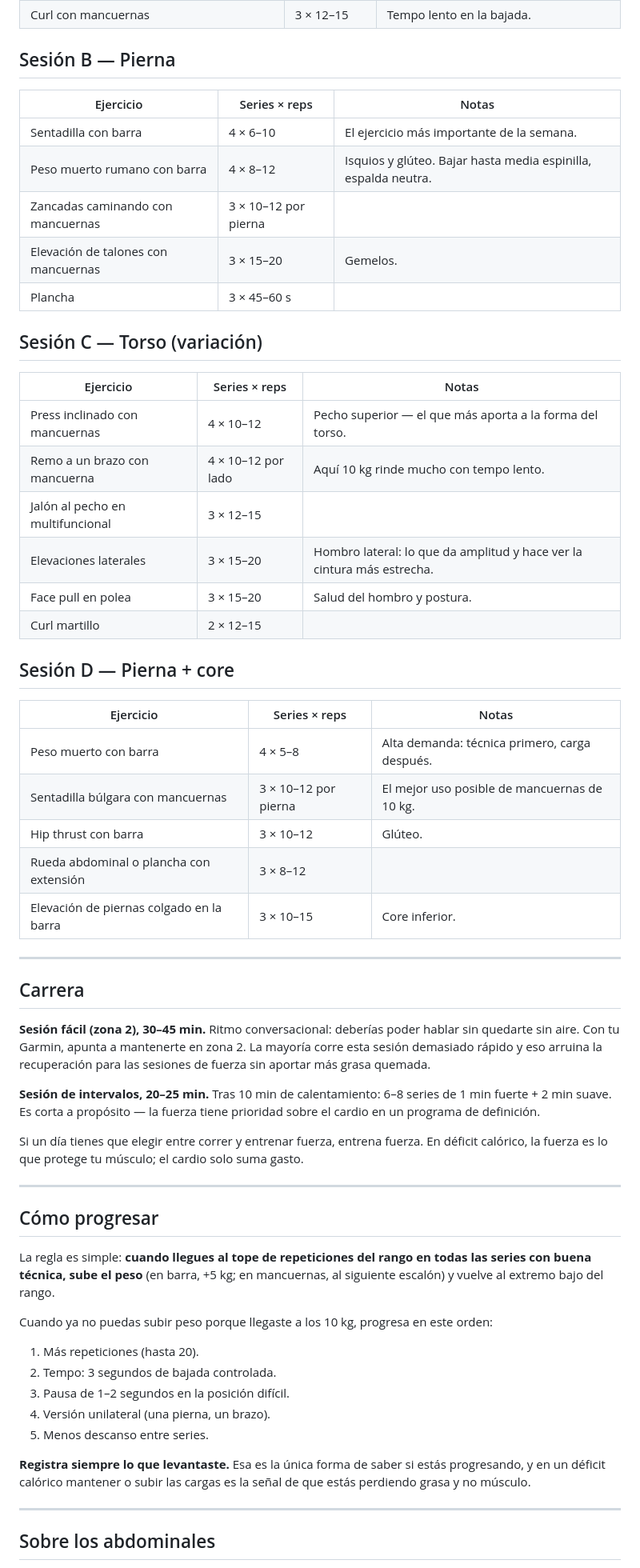
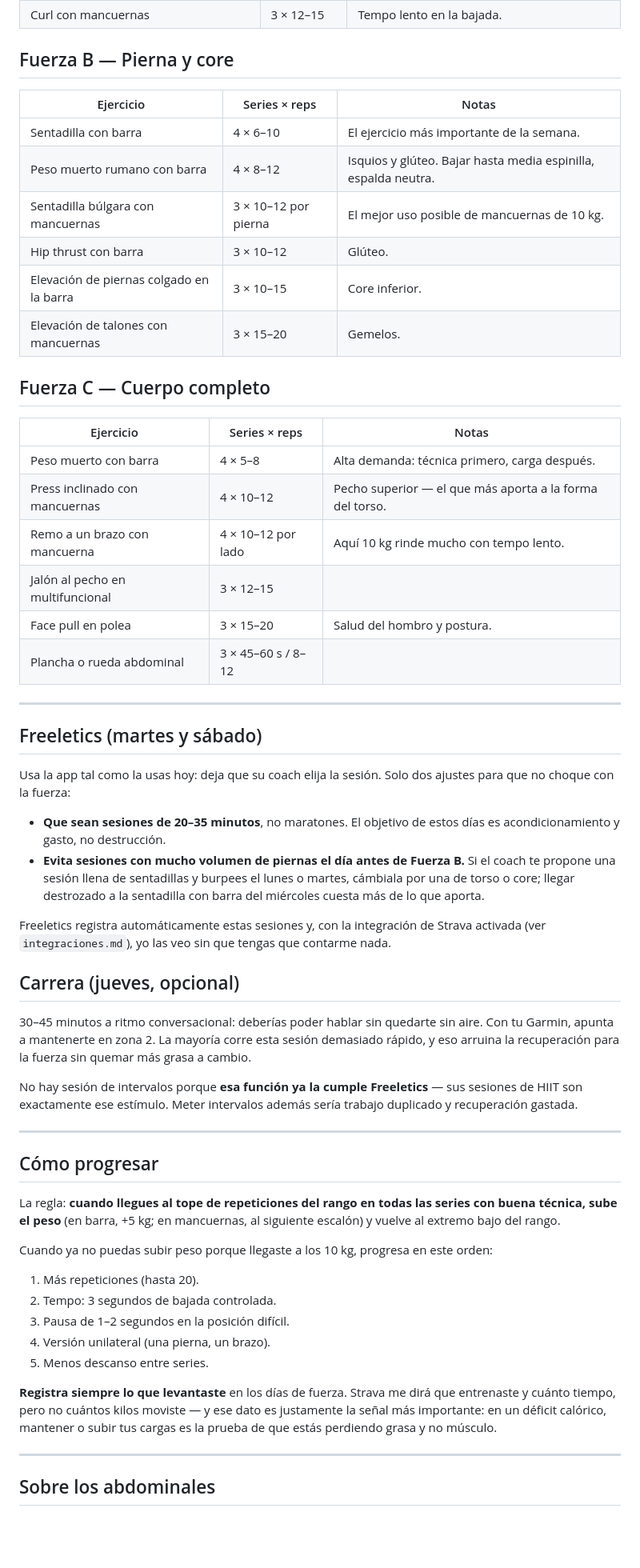
Before and after one commit to jander626/FitFood, a Markdown page: coaching/entrenamiento.md, the part around one of its changes. Shown at 80% size. GitHub-like rendering; blank space fills up the shorter version.

```diff
--- a/coaching/entrenamiento.md
+++ b/coaching/entrenamiento.md
@@ -44,51 +53,49 @@ Si una semana solo entrenas 3 días, no se "pierde": se corren las sesiones y se
 | Curl con mancuernas | 3 × 12–15 | Tempo lento en la bajada. |
 
-## Sesión B — Pierna
+## Fuerza B — Pierna y core
 
 | Ejercicio | Series × reps | Notas |
 |-----------|--------------|-------|
 | Sentadilla con barra | 4 × 6–10 | El ejercicio más importante de la semana. |
 | Peso muerto rumano con barra | 4 × 8–12 | Isquios y glúteo. Bajar hasta media espinilla, espalda neutra. |
-| Zancadas caminando con mancuernas | 3 × 10–12 por pierna | |
+| Sentadilla búlgara con mancuernas | 3 × 10–12 por pierna | El mejor uso posible de mancuernas de 10 kg. |
+| Hip thrust con barra | 3 × 10–12 | Glúteo. |
+| Elevación de piernas colgado en la barra | 3 × 10–15 | Core inferior. |
 | Elevación de talones con mancuernas | 3 × 15–20 | Gemelos. |
-| Plancha | 3 × 45–60 s | |
 
-## Sesión C — Torso (variación)
-
-| Ejercicio | Series × reps | Notas |
-|-----------|--------------|-------|
-| Press inclinado con mancuernas | 4 × 10–12 | Pecho superior — el que más aporta a la forma del torso. |
-| Remo a un brazo con mancuerna | 4 × 10–12 por lado | Aquí 10 kg rinde mucho con tempo lento. |
-| Jalón al pecho en multifuncional | 3 × 12–15 | |
-| Elevaciones laterales | 3 × 15–20 | Hombro lateral: lo que da amplitud y hace ver la cintura más estrecha. |
-| Face pull en polea | 3 × 15–20 | Salud del hombro y postura. |
-| Curl martillo | 2 × 12–15 | |
-
-## Sesión D — Pierna + core
+## Fuerza C — Cuerpo completo
 
 | Ejercicio | Series × reps | Notas |
 |-----------|--------------|-------|
 | Peso muerto con barra | 4 × 5–8 | Alta demanda: técnica primero, carga después. |
-| Sentadilla búlgara con mancuernas | 3 × 10–12 por pierna | El mejor uso posible de mancuernas de 10 kg. |
-| Hip thrust con barra | 3 × 10–12 | Glúteo. |
-| Rueda abdominal o plancha con extensión | 3 × 8–12 | |
-| Elevación de piernas colgado en la barra | 3 × 10–15 | Core inferior. |
+| Press inclinado con mancuernas | 4 × 10–12 | Pecho superior — el que más aporta a la forma del torso. |
+| Remo a un brazo con mancuerna | 4 × 10–12 por lado | Aquí 10 kg rinde mucho con tempo lento. |
+| Jalón al pecho en multifuncional | 3 × 12–15 | |
+| Face pull en polea | 3 × 15–20 | Salud del hombro y postura. |
+| Plancha o rueda abdominal | 3 × 45–60 s / 8–12 | |
 
 ---
 
-## Carrera
+## Freeletics (martes y sábado)
 
-**Sesión fácil (zona 2), 30–45 min.** Ritmo conversacional: deberías poder hablar sin quedarte sin aire. Con tu Garmin, apunta a mantenerte en zona 2. La mayoría corre esta sesión demasiado rápido y eso arruina la recuperación para las sesiones de fuerza sin aportar más grasa quemada.
+Usa la app tal como la usas hoy: deja que su coach elija la sesión. Solo dos ajustes para que no choque con la fuerza:
 
-**Sesión de intervalos, 20–25 min.** Tras 10 min de calentamiento: 6–8 series de 1 min fuerte + 2 min suave. Es corta a propósito — la fuerza tiene prioridad sobre el cardio en un programa de definición.
+- **Que sean sesiones de 20–35 minutos**, no maratones. El objetivo de estos días es acondicionamiento y gasto, no destrucción.
+- **Evita sesiones con mucho volumen de piernas el día antes de Fuerza B.** Si el coach te propone una sesión llena de sentadillas y burpees el lunes o martes, cámbiala por una de torso o core; llegar destrozado a la sentadilla con barra del miércoles cuesta más de lo que aporta.
 
-Si un día tienes que elegir entre correr y entrenar fuerza, entrena fuerza. En déficit calórico, la fuerza es lo que protege tu músculo; el cardio solo suma gasto.
+Freeletics registra automáticamente estas sesiones y, con la integración de Strava activada (ver `integraciones.md`), yo las veo sin que tengas que contarme nada.
+
+## Carrera (jueves, opcional)
+
+30–45 minutos a ritmo conversacional: deberías poder hablar sin quedarte sin aire. Con tu Garmin, apunta a mantenerte en zona 2. La mayoría corre esta sesión demasiado rápido, y eso arruina la recuperación para la fuerza sin quemar más grasa a cambio.
+
+No hay sesión de intervalos porque **esa función ya la cumple Freeletics** — sus sesiones de HIIT son exactamente ese estímulo. Meter intervalos además sería trabajo duplicado y recuperación gastada.
 
 ---
 
 ## Cómo progresar
 
-La regla es simple: **cuando llegues al tope de repeticiones del rango en todas las series con buena técnica, sube el peso** (en barra, +5 kg; en mancuernas, al siguiente escalón) y vuelve al extremo bajo del rango.
+La regla: **cuando llegues al tope de repeticiones del rango en todas las series con buena técnica, sube el peso** (en barra, +5 kg; en mancuernas, al siguiente escalón) y vuelve al extremo bajo del rango.
 
 Cuando ya no puedas subir peso porque llegaste a los 10 kg, progresa en este orden:
 1. Más repeticiones (hasta 20).
@@ -97,7 +104,7 @@ Cuando ya no puedas subir peso porque llegaste a los 10 kg, progresa en este ord
 4. Versión unilateral (una pierna, un brazo).
 5. Menos descanso entre series.
 
-**Registra siempre lo que levantaste.** Esa es la única forma de saber si estás progresando, y en un déficit calórico mantener o subir las cargas es la señal de que estás perdiendo grasa y no músculo.
+**Registra siempre lo que levantaste** en los días de fuerza. Strava me dirá que entrenaste y cuánto tiempo, pero no cuántos kilos moviste — y ese dato es justamente la señal más importante: en un déficit calórico, mantener o subir tus cargas es la prueba de que estás perdiendo grasa y no músculo.
 
 ---
 
```
Also changed, not shown: other parts of coaching/entrenamiento.md (+24 -15 lines), coaching/integraciones.md (added, +76 -0 lines).
